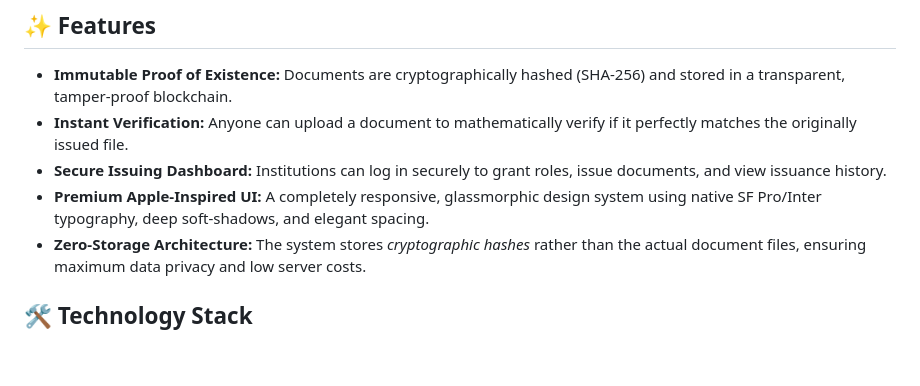
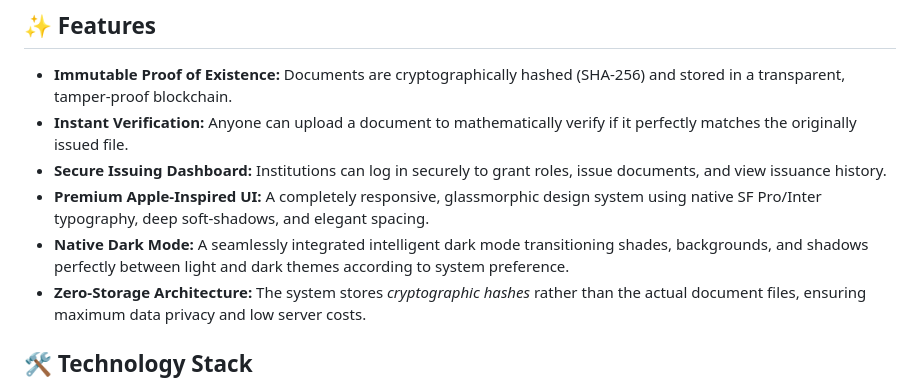
Before and after one commit to realraunakgupta/DocuChain, a Markdown page: README.md, the part around the change. Rendered like a GitHub page; blank space fills up the shorter version.

Commit message:
docs: add dark mode support to features list

```diff
--- a/README.md
+++ b/README.md
@@ -10,6 +10,7 @@ Designed with a stunning Apple-inspired minimalist aesthetic, DocuChain eliminat
 - **Instant Verification:** Anyone can upload a document to mathematically verify if it perfectly matches the originally issued file.
 - **Secure Issuing Dashboard:** Institutions can log in securely to grant roles, issue documents, and view issuance history.
 - **Premium Apple-Inspired UI:** A completely responsive, glassmorphic design system using native SF Pro/Inter typography, deep soft-shadows, and elegant spacing.
+- **Native Dark Mode:** A seamlessly integrated intelligent dark mode transitioning shades, backgrounds, and shadows perfectly between light and dark themes according to system preference.
 - **Zero-Storage Architecture:** The system stores *cryptographic hashes* rather than the actual document files, ensuring maximum data privacy and low server costs.
 
 ## 🛠️ Technology Stack
```
